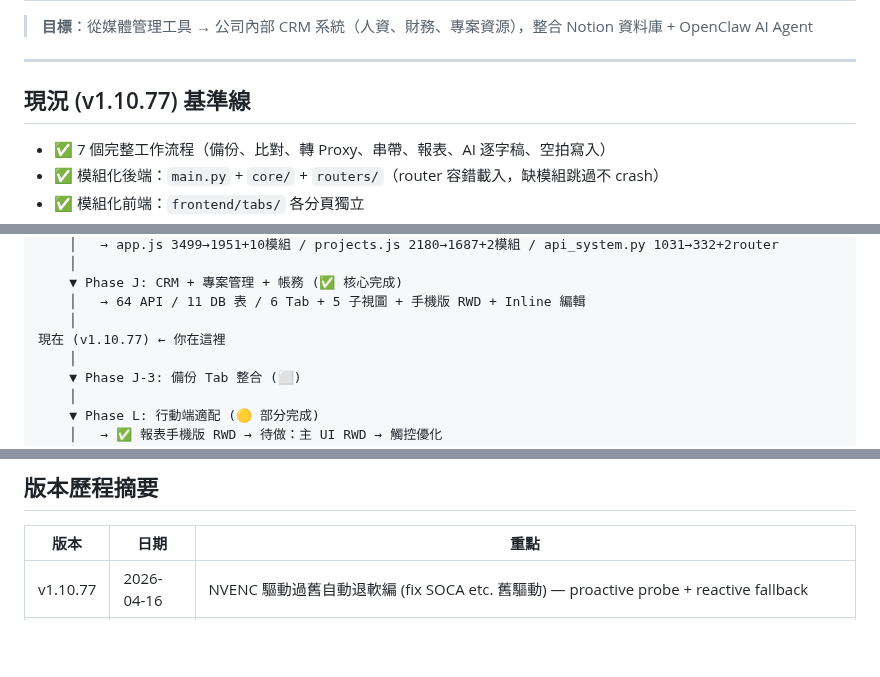
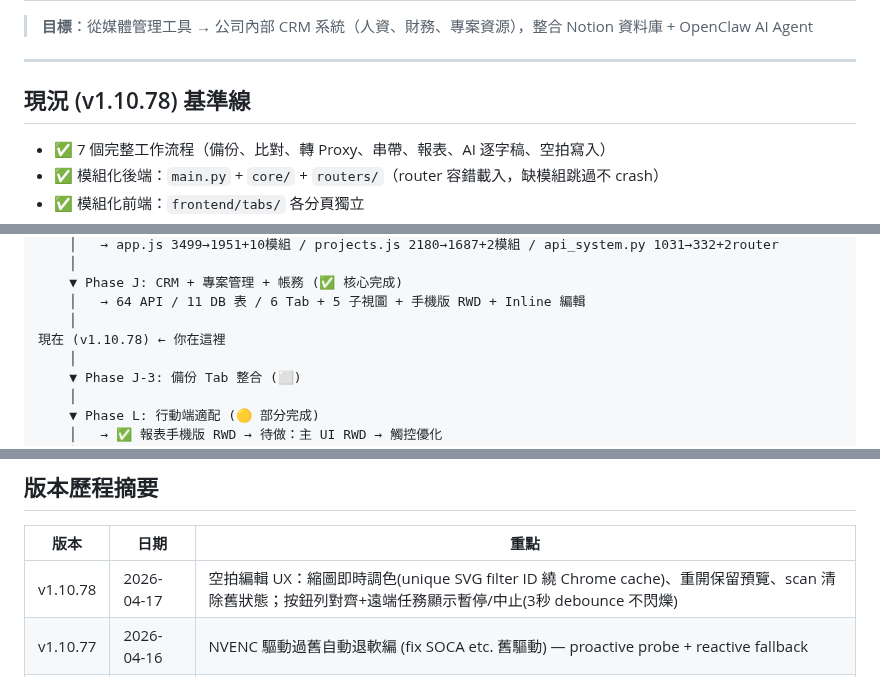
Before and after one commit to denniswang0513-del/Originsun-Media-Guard, a Markdown page: ROADMAP.md, 3 parts joined by grey strips. Drawn GitHub-style; blank space fills up the shorter version.

Commit message:
docs: bump v1.10.78 — 編輯 UX + 遠端控制按鈕 + idle debounce

```diff
--- a/ROADMAP.md
+++ b/ROADMAP.md
@@ -4,7 +4,7 @@
 
 ---
 
-## 現況 (v1.10.77) 基準線
+## 現況 (v1.10.78) 基準線
 
 - ✅ 7 個完整工作流程（備份、比對、轉 Proxy、串帶、報表、AI 逐字稿、空拍寫入）
 - ✅ 模組化後端：`main.py` + `core/` + `routers/`（router 容錯載入，缺模組跳過不 crash）
@@ -566,7 +566,7 @@ tools:
     ▼ Phase J: CRM + 專案管理 + 帳務 (✅ 核心完成)
     │   → 64 API / 11 DB 表 / 6 Tab + 5 子視圖 + 手機版 RWD + Inline 編輯
     │
-現在 (v1.10.77) ← 你在這裡
+現在 (v1.10.78) ← 你在這裡
     │
     ▼ Phase J-3: 備份 Tab 整合 (⬜)
     │
@@ -600,6 +600,7 @@ tools:
 
 | 版本 | 日期 | 重點 |
 |------|------|------|
+| v1.10.78 | 2026-04-17 | 空拍編輯 UX：縮圖即時調色(unique SVG filter ID 繞 Chrome cache)、重開保留預覽、scan 清除舊狀態；按鈕列對齊+遠端任務顯示暫停/中止(3秒 debounce 不閃爍) |
 | v1.10.77 | 2026-04-16 | NVENC 驅動過舊自動退軟編 (fix SOCA etc. 舊驅動) — proactive probe + reactive fallback |
 | v1.10.76 | 2026-04-15 | drone_meta 重構：第一階段純規格化、色彩/trim/xfade 全部延後到串帶；xfade 12 種類型；Trim 拖曳手把+I/O鍵;無音訊素材自動處理；中間檔移除 faststart 砍 50% IO |
 | v1.10.75 | 2026-04-14 | 色彩公式對齊預覽/輸出 + 轉檔派發前 path validate + 補轉多輪遠端(扣黑名單) + 串帶優先遠端(退本機) + 進階編輯 UI 精修 |
```
Also changed, not shown: CLAUDE.md (+1 -1 lines).
